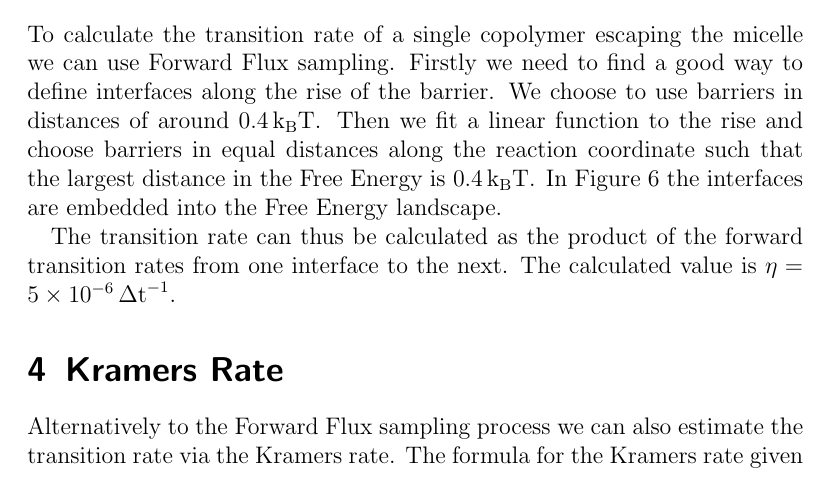
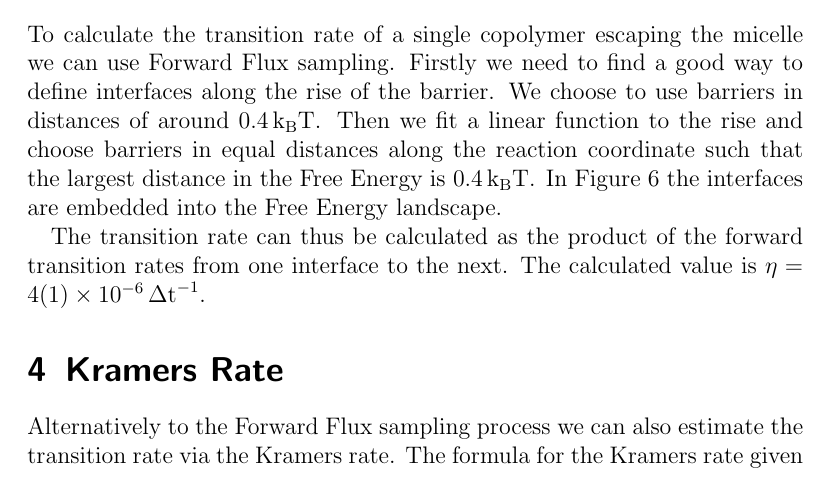
Before and after one commit to h-mnzlr/acpl-softmatter, a LaTeX document (report/main.tex, which reads report/sections/ex2.tex): part of page 9 of 11, cut so that both start at the same text. Compiled offline with pdfLaTeX.

Commit message:
Added final value and finished report.

```diff
--- a/report/sections/ex2.tex
+++ b/report/sections/ex2.tex
@@ -39,7 +39,7 @@ In Figure \ref{fig:ex2_forward_flux_landscape} the interfaces are embedded into
 \par
 
 The transition rate can thus be calculated as the product of the forward transition rates from one interface to the next.
-The calculated value is $\eta = \SI{5e-6}{\per\mcstep}$.
+The calculated value is $\eta = \SI{4+-1e-6}{\per\mcstep}$.
 
 \section{Kramers Rate}
 
```
Also changed, not shown: report_final.pdf (added).
